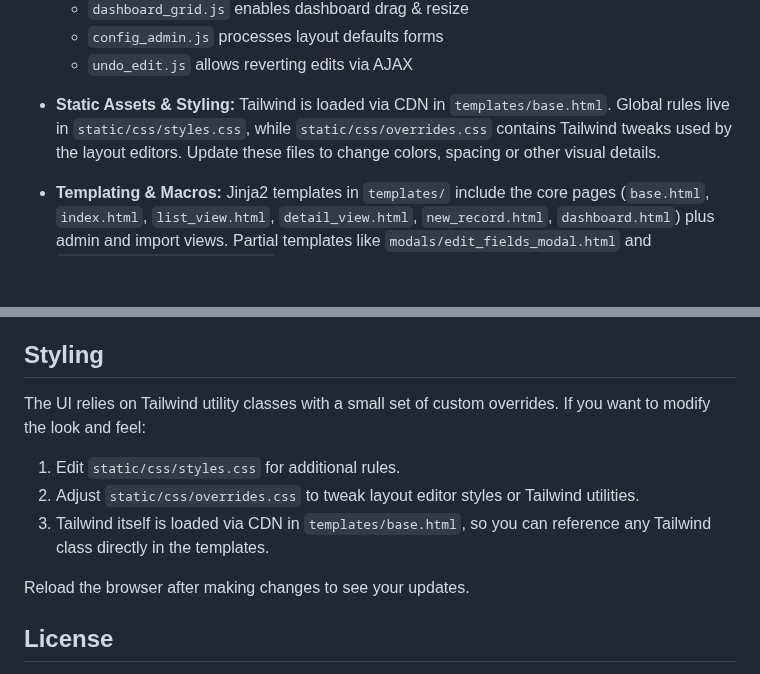
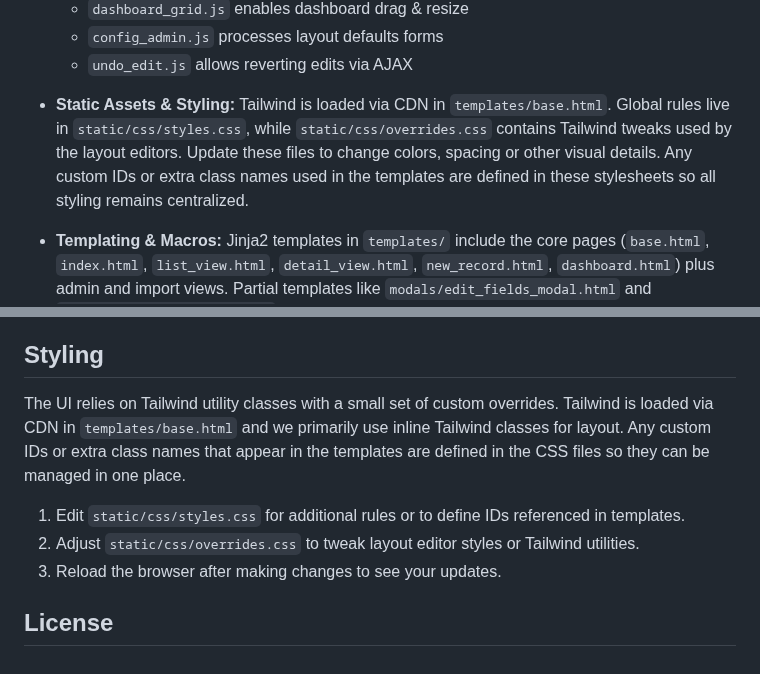
Before and after one commit to nikhilsath/crossbook, a Markdown page: README.md, 2 parts joined by grey strips. GitHub-like rendering; blank space fills up the shorter version.

Commit message:
docs: clarify Tailwind usage

```diff
--- a/README.md
+++ b/README.md
@@ -241,7 +241,7 @@ The worker also processes scheduled automation tasks defined in `automation/engi
   * `config_admin.js` processes layout defaults forms
   * `undo_edit.js` allows reverting edits via AJAX
 
-* **Static Assets & Styling:** Tailwind is loaded via CDN in `templates/base.html`. Global rules live in `static/css/styles.css`, while `static/css/overrides.css` contains Tailwind tweaks used by the layout editors. Update these files to change colors, spacing or other visual details.
+* **Static Assets & Styling:** Tailwind is loaded via CDN in `templates/base.html`. Global rules live in `static/css/styles.css`, while `static/css/overrides.css` contains Tailwind tweaks used by the layout editors. Update these files to change colors, spacing or other visual details. Any custom IDs or extra class names used in the templates are defined in these stylesheets so all styling remains centralized.
 
 * **Templating & Macros:** Jinja2 templates in `templates/` include the core pages (`base.html`, `index.html`, `list_view.html`, `detail_view.html`, `new_record.html`, `dashboard.html`) plus admin and import views. Partial templates like `modals/edit_fields_modal.html` and `modals/bulk_edit_modal.html` are used for modals. Reusable macros live in `templates/macros/fields.html` and `filter_controls.html`.
 
@@ -466,13 +466,11 @@ By using this macro in `detail_view.html`, the template stays cleaner and any ch
 
 ## Styling
 
-The UI relies on Tailwind utility classes with a small set of custom overrides. If you want to modify the look and feel:
+The UI relies on Tailwind utility classes with a small set of custom overrides. Tailwind is loaded via CDN in `templates/base.html` and we primarily use inline Tailwind classes for layout. Any custom IDs or extra class names that appear in the templates are defined in the CSS files so they can be managed in one place.
 
-1. Edit `static/css/styles.css` for additional rules.
+1. Edit `static/css/styles.css` for additional rules or to define IDs referenced in templates.
 2. Adjust `static/css/overrides.css` to tweak layout editor styles or Tailwind utilities.
-3. Tailwind itself is loaded via CDN in `templates/base.html`, so you can reference any Tailwind class directly in the templates.
-
-Reload the browser after making changes to see your updates.
+3. Reload the browser after making changes to see your updates.
 
 ## License
 
```
